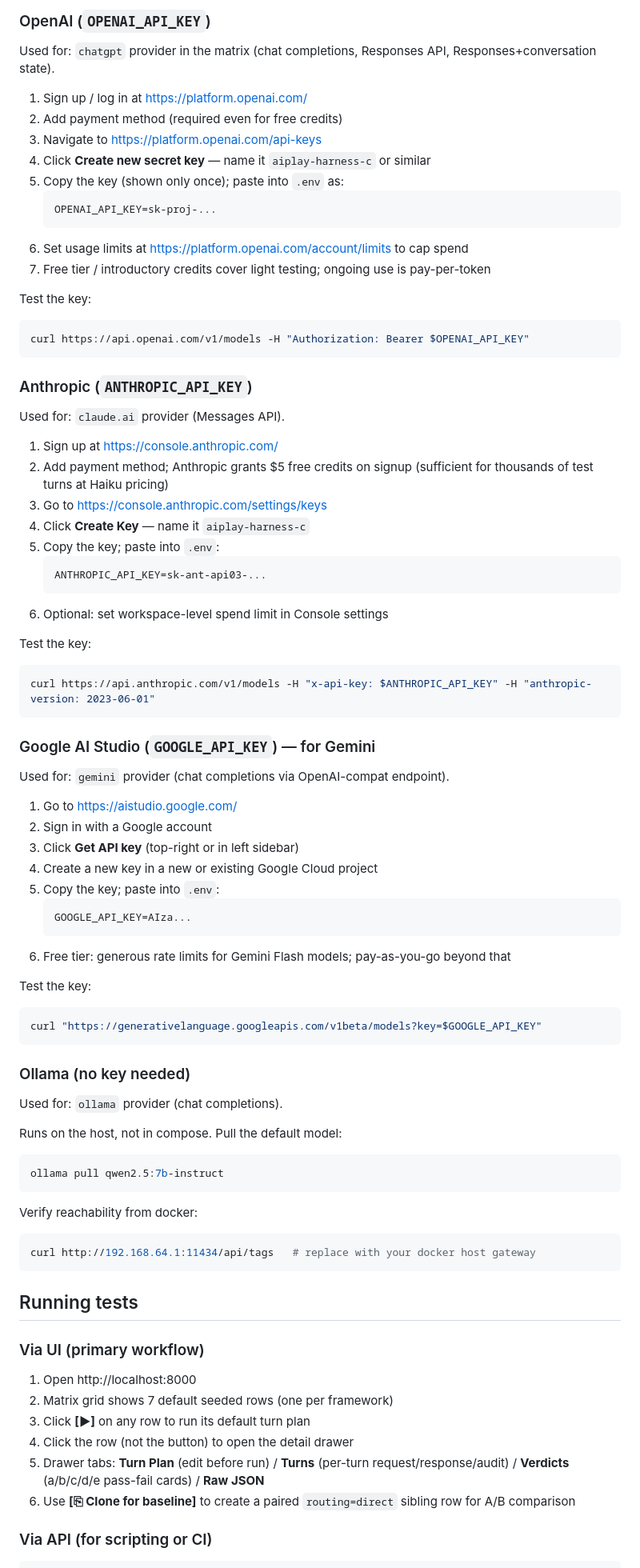
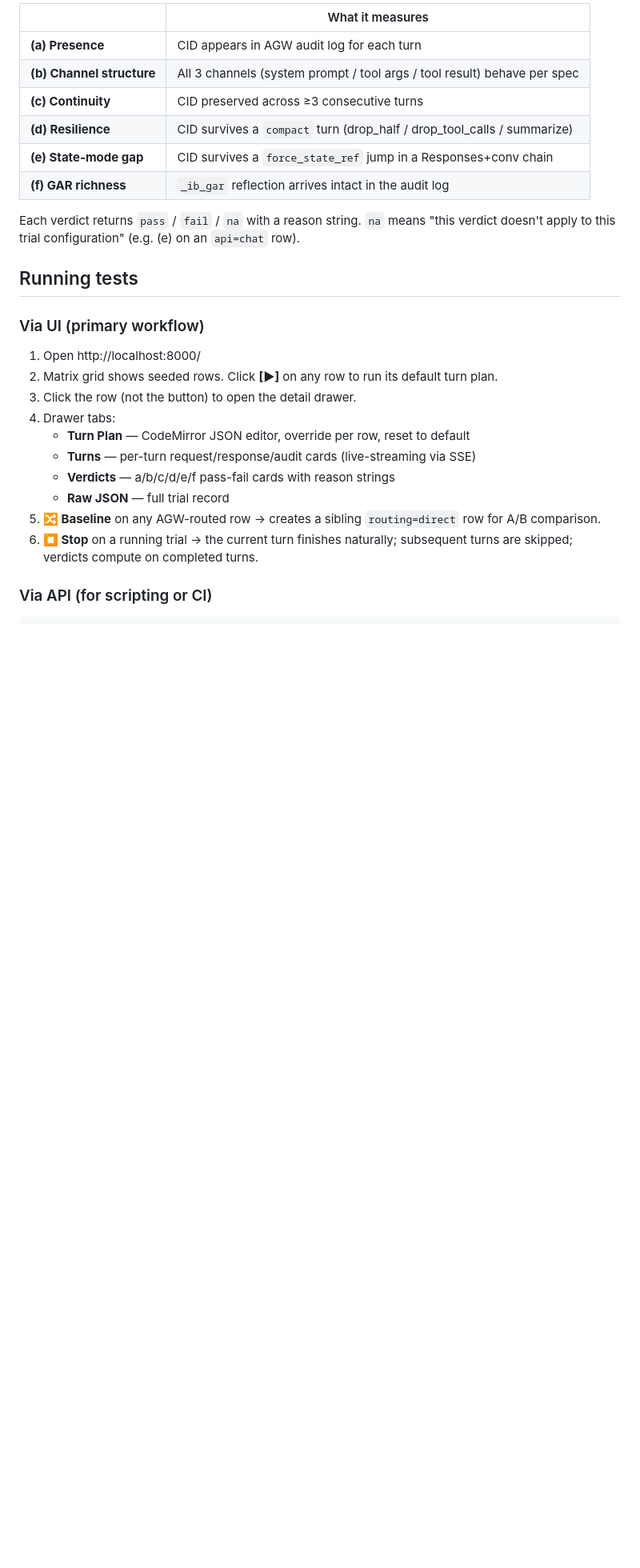
Before and after one commit to ksivask/aicombo, a Markdown page: README.md, the part around one of its changes. Shown at 80% size. GitHub-like rendering; blank space fills up the shorter version.

````diff
--- a/README.md
+++ b/README.md
@@ -182,88 +82,29 @@ You need keys for whichever providers you want to test. Free tiers exist for all
 
-### OpenAI (`OPENAI_API_KEY`)
+| | What it measures |
+|---|---|
+| **(a) Presence** | CID appears in AGW audit log for each turn |
+| **(b) Channel structure** | All 3 channels (system prompt / tool args / tool result) behave per spec |
+| **(c) Continuity** | CID preserved across ≥3 consecutive turns |
+| **(d) Resilience** | CID survives a `compact` turn (drop_half / drop_tool_calls / summarize) |
+| **(e) State-mode gap** | CID survives a `force_state_ref` jump in a Responses+conv chain |
+| **(f) GAR richness** | `_ib_gar` reflection arrives intact in the audit log |
 
-Used for: `chatgpt` provider in the matrix (chat completions, Responses API, Responses+conversation state).
-
-1. Sign up / log in at https://platform.openai.com/
-2. Add payment method (required even for free credits)
-3. Navigate to https://platform.openai.com/api-keys
-4. Click **Create new secret key** — name it `aiplay-harness-c` or similar
-5. Copy the key (shown only once); paste into `.env` as:
-   ```
-   OPENAI_API_KEY=sk-proj-...
-   ```
-6. Set usage limits at https://platform.openai.com/account/limits to cap spend
-7. Free tier / introductory credits cover light testing; ongoing use is pay-per-token
-
-Test the key:
-```bash
-curl https://api.openai.com/v1/models -H "Authorization: Bearer $OPENAI_API_KEY"
-```
-
-### Anthropic (`ANTHROPIC_API_KEY`)
-
-Used for: `claude.ai` provider (Messages API).
-
-1. Sign up at https://console.anthropic.com/
-2. Add payment method; Anthropic grants $5 free credits on signup (sufficient for thousands of test turns at Haiku pricing)
-3. Go to https://console.anthropic.com/settings/keys
-4. Click **Create Key** — name it `aiplay-harness-c`
-5. Copy the key; paste into `.env`:
-   ```
-   ANTHROPIC_API_KEY=sk-ant-api03-...
-   ```
-6. Optional: set workspace-level spend limit in Console settings
-
-Test the key:
-```bash
-curl https://api.anthropic.com/v1/models -H "x-api-key: $ANTHROPIC_API_KEY" -H "anthropic-version: 2023-06-01"
-```
-
-### Google AI Studio (`GOOGLE_API_KEY`) — for Gemini
-
-Used for: `gemini` provider (chat completions via OpenAI-compat endpoint).
-
-1. Go to https://aistudio.google.com/
-2. Sign in with a Google account
-3. Click **Get API key** (top-right or in left sidebar)
-4. Create a new key in a new or existing Google Cloud project
-5. Copy the key; paste into `.env`:
-   ```
-   GOOGLE_API_KEY=AIza...
-   ```
-6. Free tier: generous rate limits for Gemini Flash models; pay-as-you-go beyond that
-
-Test the key:
-```bash
-curl "https://generativelanguage.googleapis.com/v1beta/models?key=$GOOGLE_API_KEY"
-```
-
-### Ollama (no key needed)
-
-Used for: `ollama` provider (chat completions).
-
-Runs on the host, not in compose. Pull the default model:
-
-```bash
-ollama pull qwen2.5:7b-instruct
-```
-
-Verify reachability from docker:
-
-```bash
-curl http://192.168.64.1:11434/api/tags   # replace with your docker host gateway
-```
+Each verdict returns `pass` / `fail` / `na` with a reason string. `na` means "this verdict doesn't apply to this trial configuration" (e.g. (e) on an `api=chat` row).
 
 ## Running tests
 
 ### Via UI (primary workflow)
 
-1. Open http://localhost:8000
-2. Matrix grid shows 7 default seeded rows (one per framework)
-3. Click **[▶]** on any row to run its default turn plan
-4. Click the row (not the button) to open the detail drawer
-5. Drawer tabs: **Turn Plan** (edit before run) / **Turns** (per-turn request/response/audit) / **Verdicts** (a/b/c/d/e pass-fail cards) / **Raw JSON**
-6. Use **[⎘ Clone for baseline]** to create a paired `routing=direct` sibling row for A/B comparison
+1. Open http://localhost:8000/
+2. Matrix grid shows seeded rows. Click **[▶]** on any row to run its default turn plan.
+3. Click the row (not the button) to open the detail drawer.
+4. Drawer tabs:
+   - **Turn Plan** — CodeMirror JSON editor, override per row, reset to default
+   - **Turns** — per-turn request/response/audit cards (live-streaming via SSE)
+   - **Verdicts** — a/b/c/d/e/f pass-fail cards with reason strings
+   - **Raw JSON** — full trial record
+5. **🔀 Baseline** on any AGW-routed row → creates a sibling `routing=direct` row for A/B comparison.
+6. **⏹ Stop** on a running trial → the current turn finishes naturally; subsequent turns are skipped; verdicts compute on completed turns.
 
 ### Via API (for scripting or CI)
 
````
Also changed, not shown: other parts of README.md (+119 -216 lines), docs/findings-plan-b.md (added, +179 -0 lines).
